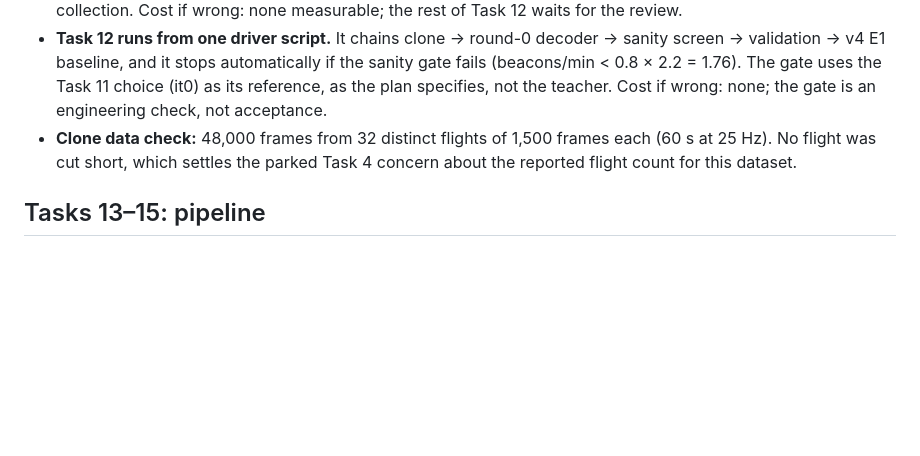
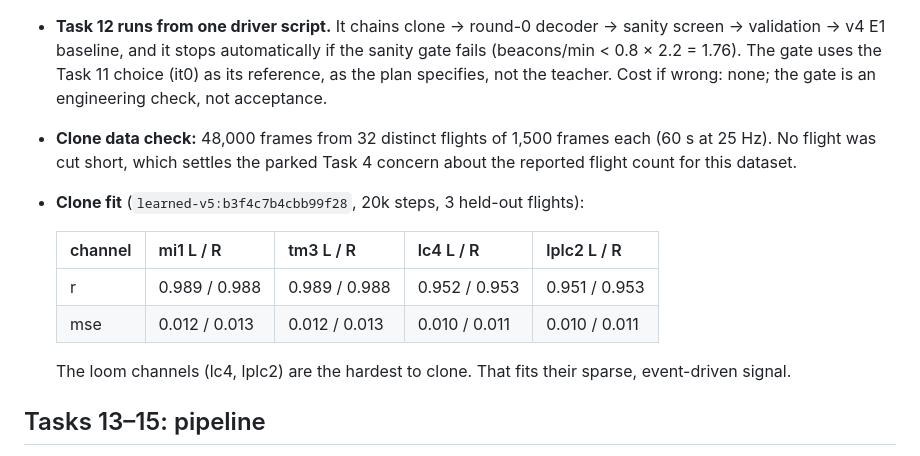
Before and after one commit to garyb9/fly-drone, a Markdown page: docs/results/2026-09-15-encoder-v5-run-decisions.md, the part around the change. Rendered like a GitHub page; blank space fills up the shorter version.

Commit message:
Log encoder v5 clone fit results
Co-Authored-By: Claude Opus 5 <noreply@anthropic.com>
Claude-Session: https://claude.ai/code/session_013ofb1RRE8sLwD6YoXkq2Jy

```diff
--- a/docs/results/2026-09-15-encoder-v5-run-decisions.md
+++ b/docs/results/2026-09-15-encoder-v5-run-decisions.md
@@ -57,6 +57,15 @@ Screen on validation seeds 9000–9009, 60 s, level 2, intact:
 - **Clone data check:** 48,000 frames from 32 distinct flights of 1,500 frames each (60 s at 25 Hz). No flight
   was cut short, which settles the parked Task 4 concern about the reported flight count for this dataset.
 
+- **Clone fit** (`learned-v5:b3f4c7b4cbb99f28`, 20k steps, 3 held-out flights):
+
+  | channel | mi1 L / R     | tm3 L / R     | lc4 L / R     | lplc2 L / R   |
+  | ------- | ------------- | ------------- | ------------- | ------------- |
+  | r       | 0.989 / 0.988 | 0.989 / 0.988 | 0.952 / 0.953 | 0.951 / 0.953 |
+  | mse     | 0.012 / 0.013 | 0.012 / 0.013 | 0.010 / 0.011 | 0.010 / 0.011 |
+
+  The loom channels (lc4, lplc2) are the hardest to clone. That fits their sparse, event-driven signal.
+
 ## Tasks 13–15: pipeline
 
 - **Tasks 13–15 run as one chained script** once the smoke test passes. If this session dies overnight, the run
```
